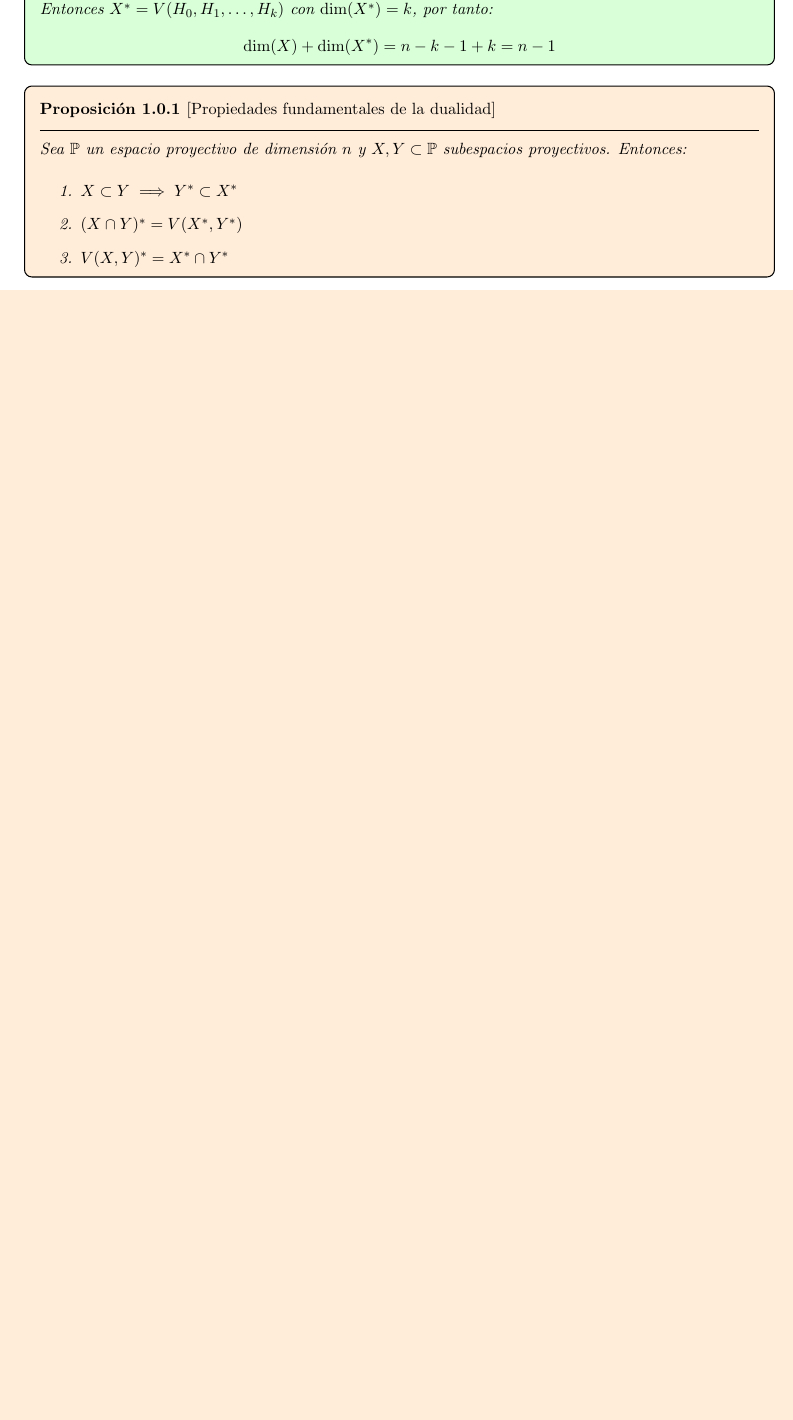
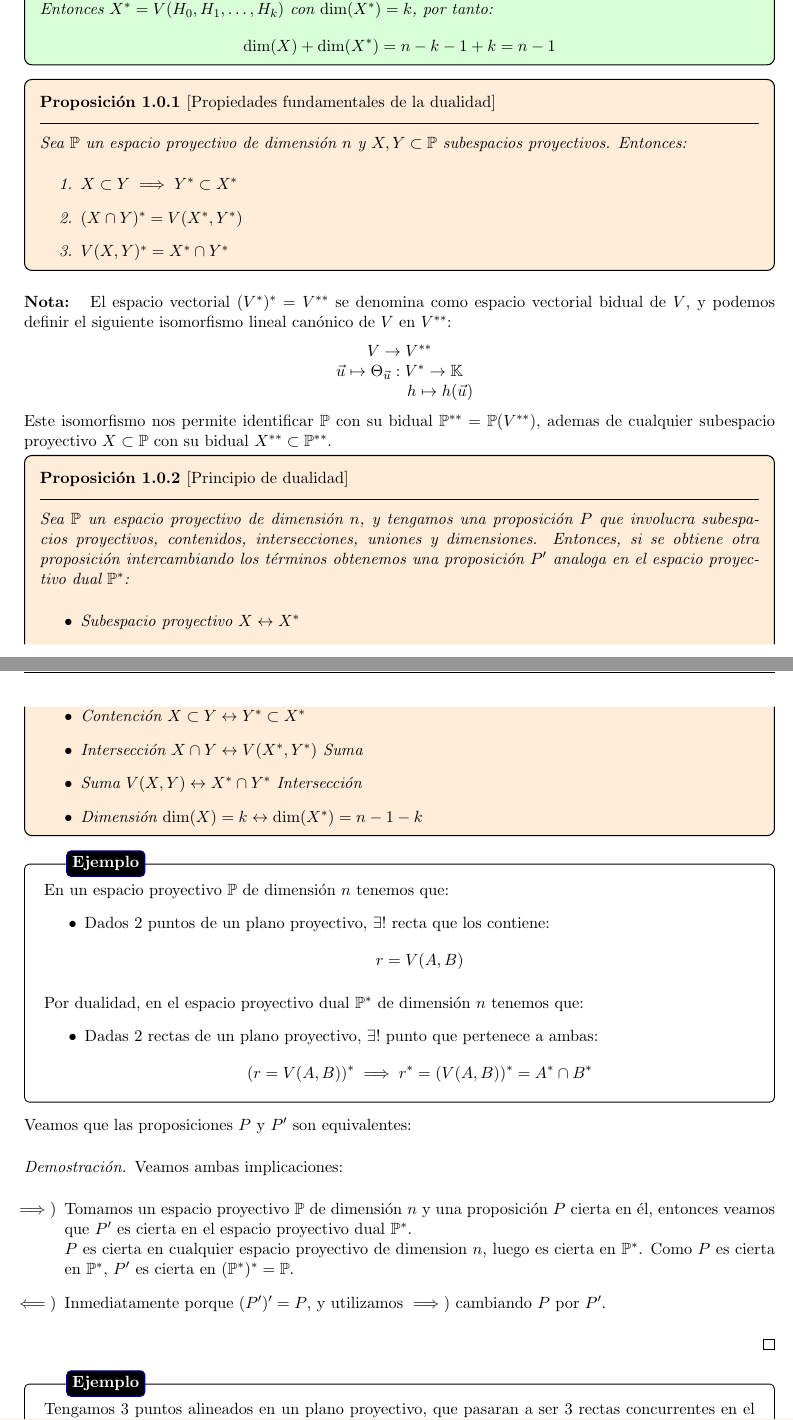
Before and after one commit to Pau-Frangi/Geometria-Lineal, a LaTeX document (main.tex, which reads Theory/3 - Espacio Dual.tex): part of page 6 of 20 before the commit and two parts of pages 6 and 7 of 24 after it, the two joined at a grey line, cut so that both start at the same text, the shorter picture padded with empty space. Compiled offline with pdfLaTeX.

Commit message:
6/10/25 teoria

```diff
--- a/Theory/3 - Espacio Dual.tex
+++ b/Theory/3 - Espacio Dual.tex
@@ -173,3 +173,92 @@ Ademas, como $\Delta \circ D = \text{identidad}$, deducimos que $\Delta, D$ son
         \item $V(X, Y)^* = X^* \cap Y^*$
     \end{enumerate}
 \end{proposición}
+
+\textbf{Nota: } El espacio vectorial $(V^*)^*=V^{**}$ se denomina como espacio vectorial bidual de $V$, y podemos definir el siguiente isomorfismo lineal canónico de $V$ en $V^{**}$:
+\[
+    \begin{matrix}
+        V \to  V^{**} \\
+        \vec{u} \mapsto  \Theta_{\vec{u}} : V^* \to \mathbb{K} \\
+        \qquad \qquad \quad h \mapsto h(\vec{u})
+    \end{matrix}
+\]
+Este isomorfismo nos permite identificar $\mathbb{P}$ con su bidual $\mathbb{P}^{**} = \mathbb{P}(V^{**})$, ademas de cualquier subespacio proyectivo $X \subset \mathbb{P}$ con su bidual $X^{**} \subset \mathbb{P}^{**}$.
+
+\begin{proposición}[Principio de dualidad]
+    Sea $\mathbb{P}$ un espacio proyectivo de dimensión $n$, y tengamos una proposición $P$ que involucra subespacios proyectivos, contenidos, intersecciones, uniones y dimensiones. Entonces, si se obtiene otra proposición intercambiando los términos obtenemos una proposición $P'$ analoga en el espacio proyectivo dual $\mathbb{P}^*$:
+    \begin{itemize}
+        \item Subespacio proyectivo $X \leftrightarrow X^*$
+        \item Contención $X \subset Y \leftrightarrow Y^* \subset X^*$
+        \item Intersección $X \cap Y \leftrightarrow V(X^*, Y^*)$ Suma
+        \item Suma $V(X, Y) \leftrightarrow X^* \cap Y^*$ Intersección
+        \item Dimensión $\dim(X) = k \leftrightarrow\dim(X^*) = n - 1 - k$
+    \end{itemize}
+\end{proposición}
+
+\ejemplo{
+    En un espacio proyectivo $\mathbb{P}$ de dimensión $n$ tenemos que:
+    \begin{itemize}
+        \item Dados $2$ puntos de un plano proyectivo, $\exists !$ recta que los contiene:
+        \[
+        r = V(A,B)
+        \]
+    \end{itemize}
+    Por dualidad, en el espacio proyectivo dual $\mathbb{P}^*$ de dimensión $n$ tenemos que:
+    \begin{itemize}
+        \item Dadas $2$ rectas de un plano proyectivo, $\exists !$ punto que pertenece a ambas:
+        \[
+        (r=V(A,B))^* \implies
+        r^* = (V(A,B))^* =
+        A^* \cap B^*
+        \]
+    \end{itemize}
+}
+
+Veamos que las proposiciones $P$ y $P'$ son equivalentes:
+
+\begin{proof}
+    Veamos ambas implicaciones:
+    \begin{itemize}
+        \item[$\implies )$] Tomamos un espacio proyectivo $\mathbb{P}$ de dimensión $n$ y una proposición $P$ cierta en él, entonces veamos que $P'$ es cierta en el espacio proyectivo dual $\mathbb{P}^*$.\\
+        $P$ es cierta en cualquier espacio proyectivo de dimension $n$, luego es cierta en $\mathbb{P}^*$. Como $P$ es cierta en $\mathbb{P}^*$, $P'$ es cierta en $(\mathbb{P}^*)^* = \mathbb{P}$.
+        \item[$\impliedby )$] Inmediatamente porque $(P')' = P$, y utilizamos $\implies )$ cambiando $P$ por $P'$.
+    \end{itemize}
+\end{proof}
+
+\ejemplo{
+    Tengamos $3$ puntos alineados en un plano proyectivo, que pasaran a ser $3$ rectas concurrentes en el espacio proyectivo dual:
+
+    \begin{center}
+        \begin{tikzpicture}[scale=0.8]
+            % Dibujo izquierdo: puntos alineados
+            \begin{scope}[shift={(-4,0)}]
+                \draw[thick] (-3,0) -- (3,0);
+                \filldraw[red] (-2,0) circle (2pt) node[anchor=north, black] {$A$};
+                \filldraw[yellow] (0,0) circle (2pt) node[anchor=north, black] {$B$};
+                \filldraw[blue] (2,0) circle (2pt) node[anchor=north, black] {$C$};
+                \node[below] at (0,-0.5) {$\mathbb{P}$ (primal)};
+            \end{scope}
+
+            % Flecha
+            \draw[->, thick, purple] (-0.5,0) -- (0.5,0);
+            \node[above, purple] at (0,0.3) {dualidad};
+
+            % Dibujo derecho: rectas concurrentes
+            \begin{scope}[shift={(4,0)}]
+                \draw[thick, red] (-2,-2) -- (2,2) node[anchor=south west, black] {$A^*$};
+                \draw[thick, blue] (-2,2) -- (2,-2) node[anchor=north west, black] {$C^*$};
+                \draw[thick, yellow] (0,-2) -- (0,2) node[anchor=south, black] {$B^*$};
+                \filldraw[black] (0,0) circle (2pt) node[anchor=west, black] {$r^*$};
+                \node[below] at (0,-2.5) {$\mathbb{P}^*$ (dual)};
+            \end{scope}
+        \end{tikzpicture}
+    \end{center}
+    Teniendo así la correspondencia:
+    \[
+    r = V(A,B,C) \quad \leftrightarrow \quad r^* = A^* \cap B^* \cap C^*
+    \]
+}
+
+Podemos volver al teorema de desargues, que nos mostraba lo siguiente:\\
+\begin{center}
+    \include{TikZ/desargues_tikz}
```
Also changed, not shown: Exercises/Hoja1.tex (+2 -0 lines), Exercises/Hoja2.tex (+2 -2 lines), Theory/1 - Espacios Proyectivos.tex (+1 -1 lines), main.pdf, Theory/3 - Espacio Dual.tex (47 more changed lines), 2 other files.
